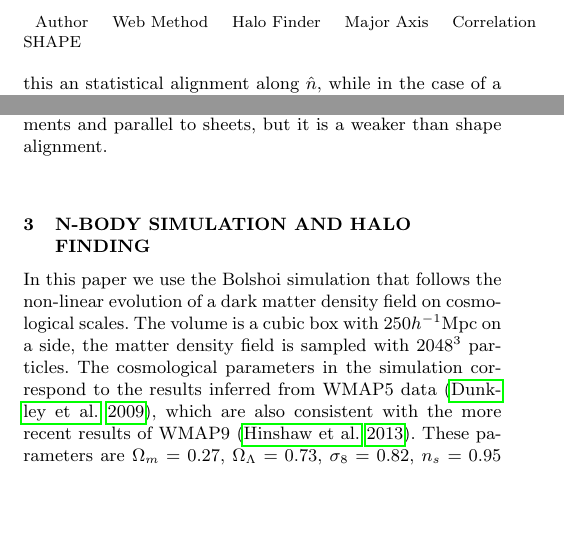
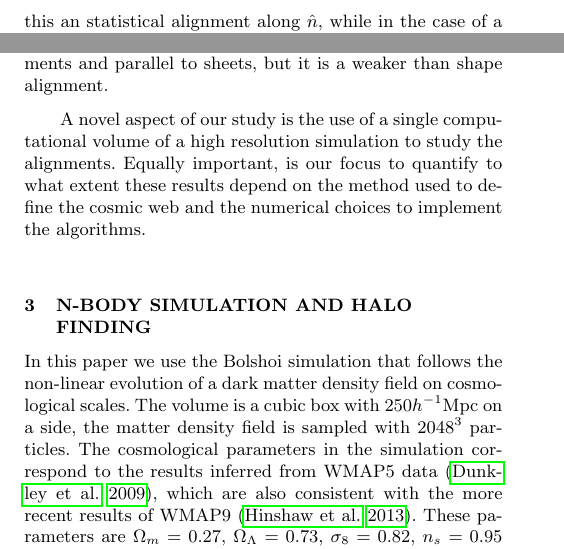
Before and after one commit to forero/Vweb-Tweb, a LaTeX paper (paper/main.tex): two parts of the columns of page 2 of 12, joined at a grey line, cut at the place of the change, the shorter picture padded with empty space. Compiled offline with pdfLaTeX; a LaTeX package or settings file that is missing is left out.

Commit message:
minor updates

```diff
--- a/paper/main.tex
+++ b/paper/main.tex
@@ -256,13 +256,13 @@ behaviours of no-alignment, alignment or anti-alignment.
 parallel to sheets, but it is a weaker than shape alignment.
 \end{itemize}
 
+A novel aspect of our study is the use of a
+single computational volume of a high resolution simulation to study
+the alignments. Equally important, is our focus to quantify to what
+extent  these results depend on the method used to define the cosmic
+web and the numerical choices to implement the algorithms.
 
-\begin{table}
-\begin{tabular}{lllll}
-Author & Web Method & Halo Finder & Major Axis & Correlation\\
-\end{tabular}
-SHAPE
-\end{table}
+
 
 \begin{table*}
 \begin{tabular}{cccccc}\hline\hline
```
Also changed, not shown: paper/main.pdf.
